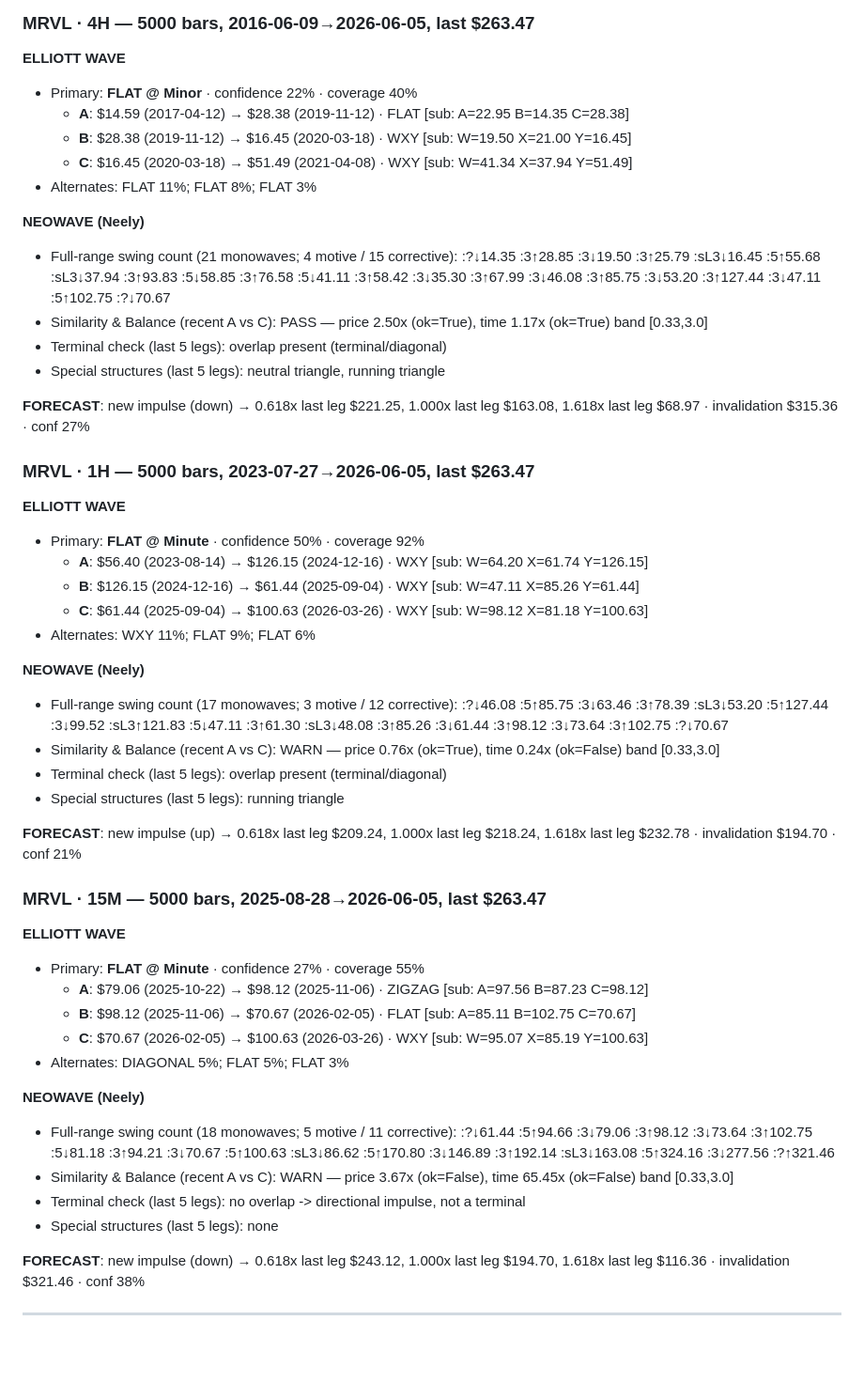
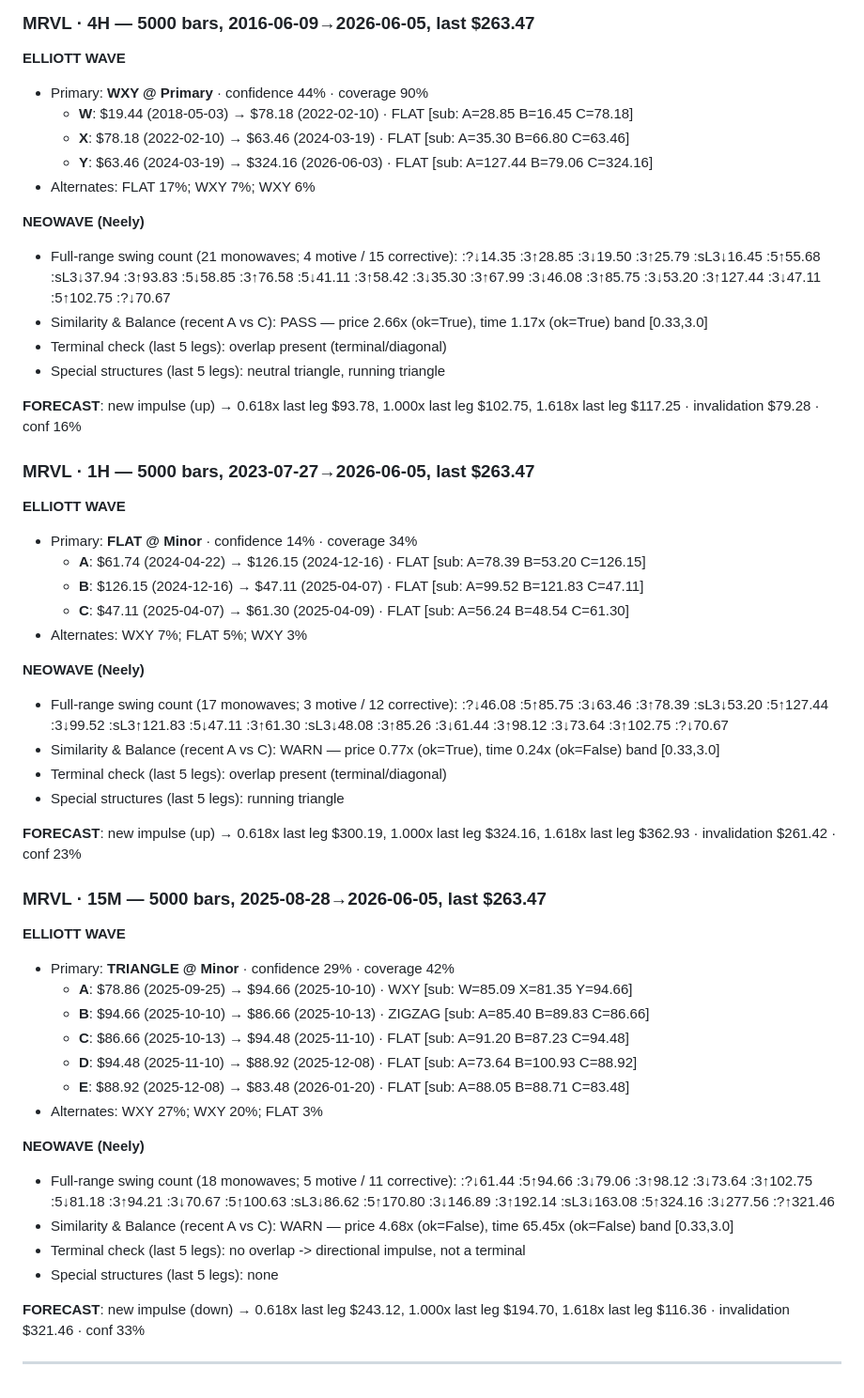
Before and after one commit to mahekanna/Ewace_2026, a Markdown page: reports/WAVE_COUNTS_AVGO_MRVL.md, the part around one of its changes. Shown at 94% size. Rendered like a GitHub page; blank space fills up the shorter version.

Commit message:
report: regenerate AVGO/MRVL counts with phase1+2 engine (calendar degree, log, momentum gate)

```diff
--- a/reports/WAVE_COUNTS_AVGO_MRVL.md
+++ b/reports/WAVE_COUNTS_AVGO_MRVL.md
@@ -143,55 +140,57 @@ _Computed 2026-06-09 by `scripts/wave_report.py` on the live TradingView snapsho
 ### MRVL · 4H — 5000 bars, 2016-06-09→2026-06-05, last $263.47
 
 **ELLIOTT WAVE**
-- Primary: **FLAT @ Minor** · confidence 22% · coverage 40%
-    - **A**: $14.59 (2017-04-12) → $28.38 (2019-11-12)  · FLAT  [sub: A=22.95 B=14.35 C=28.38]
-    - **B**: $28.38 (2019-11-12) → $16.45 (2020-03-18)  · WXY  [sub: W=19.50 X=21.00 Y=16.45]
-    - **C**: $16.45 (2020-03-18) → $51.49 (2021-04-08)  · WXY  [sub: W=41.34 X=37.94 Y=51.49]
-- Alternates: FLAT 11%; FLAT 8%; FLAT 3%
+- Primary: **WXY @ Primary** · confidence 44% · coverage 90%
+    - **W**: $19.44 (2018-05-03) → $78.18 (2022-02-10)  · FLAT  [sub: A=28.85 B=16.45 C=78.18]
+    - **X**: $78.18 (2022-02-10) → $63.46 (2024-03-19)  · FLAT  [sub: A=35.30 B=66.80 C=63.46]
+    - **Y**: $63.46 (2024-03-19) → $324.16 (2026-06-03)  · FLAT  [sub: A=127.44 B=79.06 C=324.16]
+- Alternates: FLAT 17%; WXY 7%; WXY 6%
 
 **NEOWAVE (Neely)**
 - Full-range swing count (21 monowaves; 4 motive / 15 corrective):
     :?↓14.35  :3↑28.85  :3↓19.50  :3↑25.79  :sL3↓16.45  :5↑55.68  :sL3↓37.94  :3↑93.83  :5↓58.85  :3↑76.58  :5↓41.11  :3↑58.42  :3↓35.30  :3↑67.99  :3↓46.08  :3↑85.75  :3↓53.20  :3↑127.44  :3↓47.11  :5↑102.75  :?↓70.67
-- Similarity & Balance (recent A vs C): PASS — price 2.50x (ok=True), time 1.17x (ok=True)  band [0.33,3.0]
+- Similarity & Balance (recent A vs C): PASS — price 2.66x (ok=True), time 1.17x (ok=True)  band [0.33,3.0]
 - Terminal check (last 5 legs): overlap present (terminal/diagonal)
 - Special structures (last 5 legs): neutral triangle, running triangle
 
-**FORECAST**: new impulse (down) → 0.618x last leg $221.25, 1.000x last leg $163.08, 1.618x last leg $68.97 · invalidation $315.36 · conf 27%
+**FORECAST**: new impulse (up) → 0.618x last leg $93.78, 1.000x last leg $102.75, 1.618x last leg $117.25 · invalidation $79.28 · conf 16%
 
 ### MRVL · 1H — 5000 bars, 2023-07-27→2026-06-05, last $263.47
 
 **ELLIOTT WAVE**
-- Primary: **FLAT @ Minute** · confidence 50% · coverage 92%
-    - **A**: $56.40 (2023-08-14) → $126.15 (2024-12-16)  · WXY  [sub: W=64.20 X=61.74 Y=126.15]
-    - **B**: $126.15 (2024-12-16) → $61.44 (2025-09-04)  · WXY  [sub: W=47.11 X=85.26 Y=61.44]
-    - **C**: $61.44 (2025-09-04) → $100.63 (2026-03-26)  · WXY  [sub: W=98.12 X=81.18 Y=100.63]
-- Alternates: WXY 11%; FLAT 9%; FLAT 6%
+- Primary: **FLAT @ Minor** · confidence 14% · coverage 34%
+    - **A**: $61.74 (2024-04-22) → $126.15 (2024-12-16)  · FLAT  [sub: A=78.39 B=53.20 C=126.15]
+    - **B**: $126.15 (2024-12-16) → $47.11 (2025-04-07)  · FLAT  [sub: A=99.52 B=121.83 C=47.11]
+    - **C**: $47.11 (2025-04-07) → $61.30 (2025-04-09)  · FLAT  [sub: A=56.24 B=48.54 C=61.30]
+- Alternates: WXY 7%; FLAT 5%; WXY 3%
 
 **NEOWAVE (Neely)**
 - Full-range swing count (17 monowaves; 3 motive / 12 corrective):
     :?↓46.08  :5↑85.75  :3↓63.46  :3↑78.39  :sL3↓53.20  :5↑127.44  :3↓99.52  :sL3↑121.83  :5↓47.11  :3↑61.30  :sL3↓48.08  :3↑85.26  :3↓61.44  :3↑98.12  :3↓73.64  :3↑102.75  :?↓70.67
-- Similarity & Balance (recent A vs C): WARN — price 0.76x (ok=True), time 0.24x (ok=False)  band [0.33,3.0]
+- Similarity & Balance (recent A vs C): WARN — price 0.77x (ok=True), time 0.24x (ok=False)  band [0.33,3.0]
 - Terminal check (last 5 legs): overlap present (terminal/diagonal)
 - Special structures (last 5 legs): running triangle
 
-**FORECAST**: new impulse (up) → 0.618x last leg $209.24, 1.000x last leg $218.24, 1.618x last leg $232.78 · invalidation $194.70 · conf 21%
+**FORECAST**: new impulse (up) → 0.618x last leg $300.19, 1.000x last leg $324.16, 1.618x last leg $362.93 · invalidation $261.42 · conf 23%
 
 ### MRVL · 15M — 5000 bars, 2025-08-28→2026-06-05, last $263.47
 
 **ELLIOTT WAVE**
-- Primary: **FLAT @ Minute** · confidence 27% · coverage 55%
-    - **A**: $79.06 (2025-10-22) → $98.12 (2025-11-06)  · ZIGZAG  [sub: A=97.56 B=87.23 C=98.12]
-    - **B**: $98.12 (2025-11-06) → $70.67 (2026-02-05)  · FLAT  [sub: A=85.11 B=102.75 C=70.67]
-    - **C**: $70.67 (2026-02-05) → $100.63 (2026-03-26)  · WXY  [sub: W=95.07 X=85.19 Y=100.63]
-- Alternates: DIAGONAL 5%; FLAT 5%; FLAT 3%
+- Primary: **TRIANGLE @ Minor** · confidence 29% · coverage 42%
+    - **A**: $78.86 (2025-09-25) → $94.66 (2025-10-10)  · WXY  [sub: W=85.09 X=81.35 Y=94.66]
+    - **B**: $94.66 (2025-10-10) → $86.66 (2025-10-13)  · ZIGZAG  [sub: A=85.40 B=89.83 C=86.66]
+    - **C**: $86.66 (2025-10-13) → $94.48 (2025-11-10)  · FLAT  [sub: A=91.20 B=87.23 C=94.48]
+    - **D**: $94.48 (2025-11-10) → $88.92 (2025-12-08)  · FLAT  [sub: A=73.64 B=100.93 C=88.92]
+    - **E**: $88.92 (2025-12-08) → $83.48 (2026-01-20)  · FLAT  [sub: A=88.05 B=88.71 C=83.48]
+- Alternates: WXY 27%; WXY 20%; FLAT 3%
 
 **NEOWAVE (Neely)**
 - Full-range swing count (18 monowaves; 5 motive / 11 corrective):
     :?↓61.44  :5↑94.66  :3↓79.06  :3↑98.12  :3↓73.64  :3↑102.75  :5↓81.18  :3↑94.21  :3↓70.67  :5↑100.63  :sL3↓86.62  :5↑170.80  :3↓146.89  :3↑192.14  :sL3↓163.08  :5↑324.16  :3↓277.56  :?↑321.46
-- Similarity & Balance (recent A vs C): WARN — price 3.67x (ok=False), time 65.45x (ok=False)  band [0.33,3.0]
+- Similarity & Balance (recent A vs C): WARN — price 4.68x (ok=False), time 65.45x (ok=False)  band [0.33,3.0]
 - Terminal check (last 5 legs): no overlap -> directional impulse, not a terminal
 - Special structures (last 5 legs): none
 
-**FORECAST**: new impulse (down) → 0.618x last leg $243.12, 1.000x last leg $194.70, 1.618x last leg $116.36 · invalidation $321.46 · conf 38%
+**FORECAST**: new impulse (down) → 0.618x last leg $243.12, 1.000x last leg $194.70, 1.618x last leg $116.36 · invalidation $321.46 · conf 33%
 
 ---
```
Also changed, not shown: other parts of reports/WAVE_COUNTS_AVGO_MRVL.md (+41 -44 lines).
